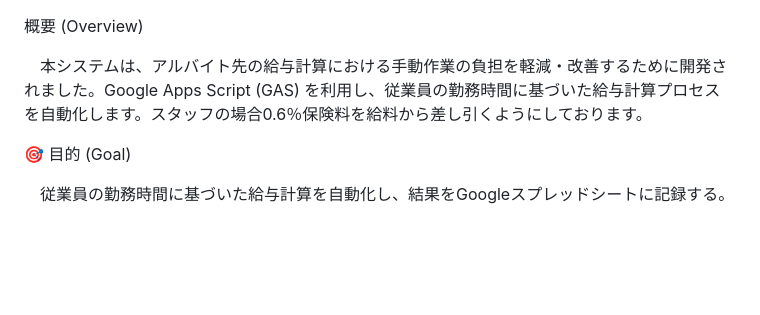
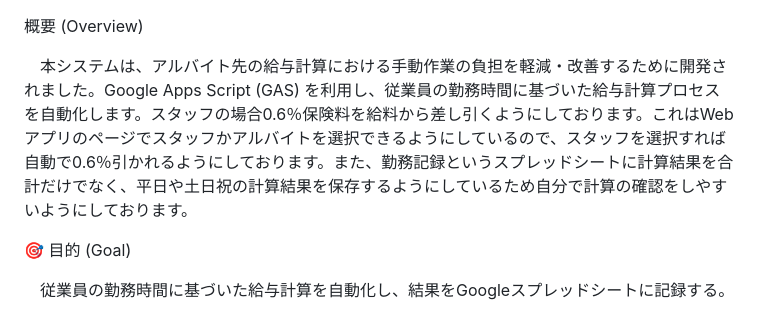
Before and after one commit to h-ga-r/Payroll, a Markdown page: README.md, the part around the change. Rendered like a GitHub page; blank space fills up the shorter version.

```diff
--- a/README.md
+++ b/README.md
@@ -1,6 +1,6 @@
 概要 (Overview)
 
-　本システムは、アルバイト先の給与計算における手動作業の負担を軽減・改善するために開発されました。Google Apps Script (GAS) を利用し、従業員の勤務時間に基づいた給与計算プロセスを自動化します。スタッフの場合0.6％保険料を給料から差し引くようにしております。
+　本システムは、アルバイト先の給与計算における手動作業の負担を軽減・改善するために開発されました。Google Apps Script (GAS) を利用し、従業員の勤務時間に基づいた給与計算プロセスを自動化します。スタッフの場合0.6％保険料を給料から差し引くようにしております。これはWebアプリのページでスタッフかアルバイトを選択できるようにしているので、スタッフを選択すれば自動で0.6％引かれるようにしております。また、勤務記録というスプレッドシートに計算結果を合計だけでなく、平日や土日祝の計算結果を保存するようにしているため自分で計算の確認をしやすいようにしております。
 
 🎯 目的 (Goal)
 
```
